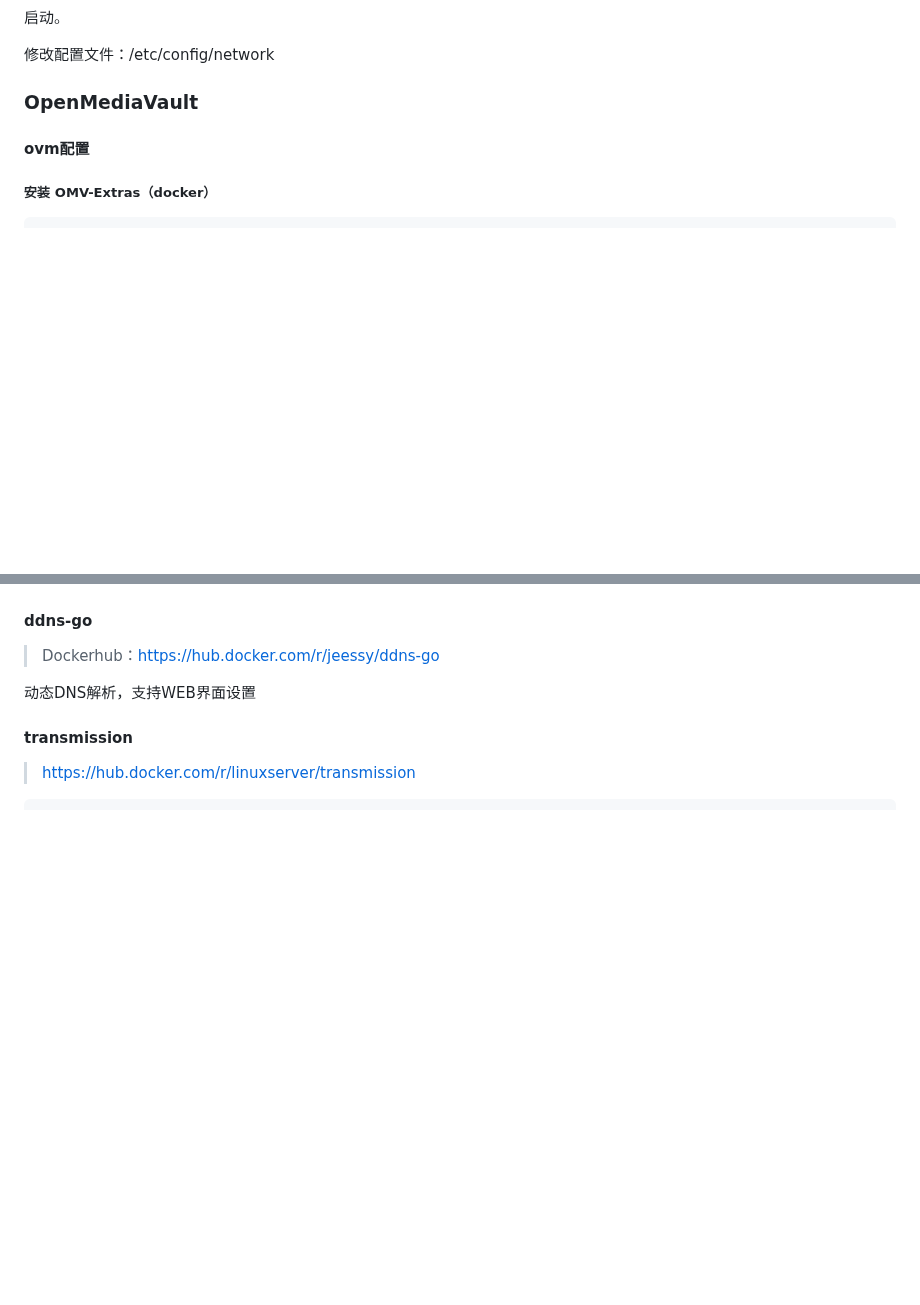
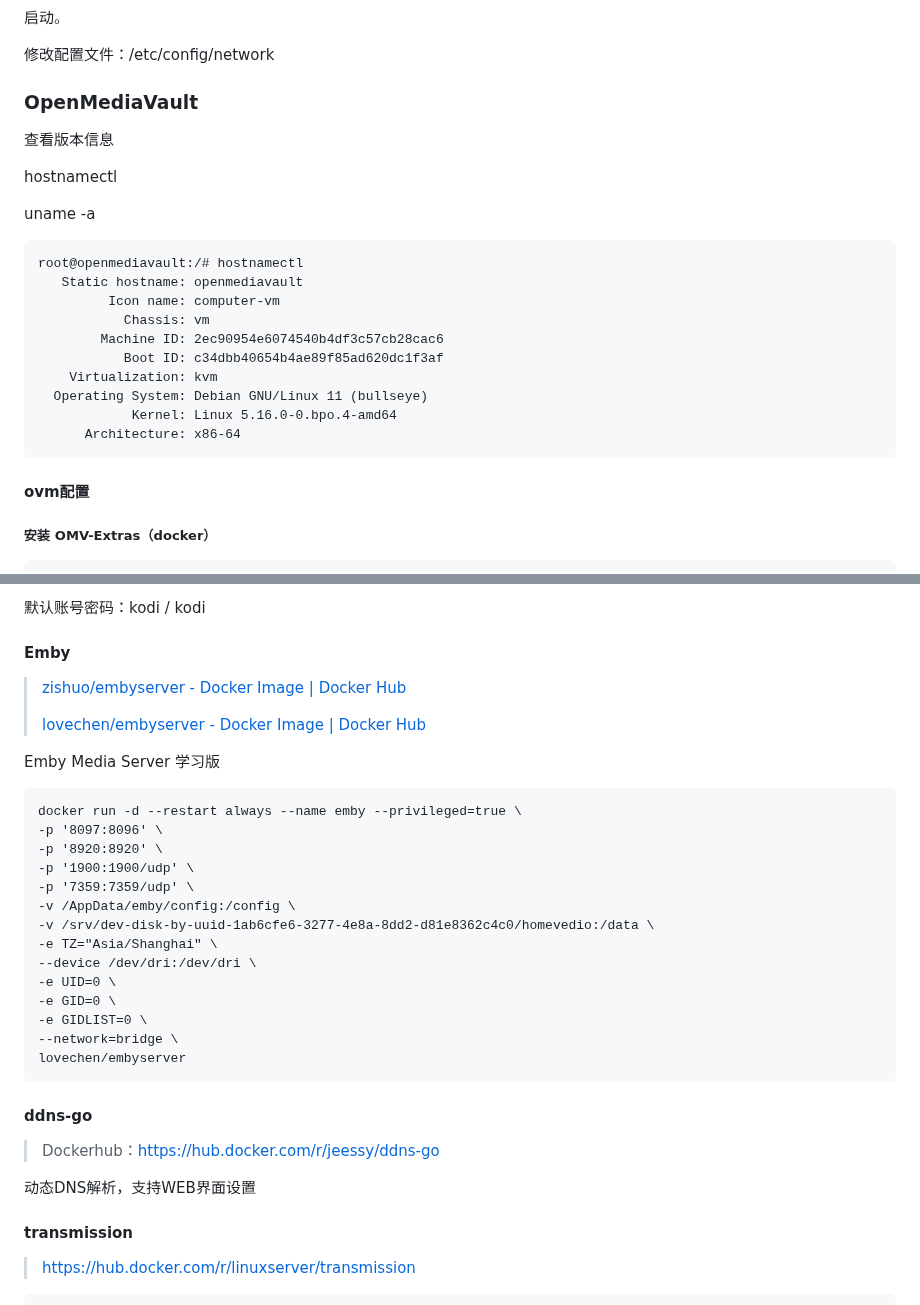
Before and after one commit to wulilinghan/ling-notebook, a Markdown page: markdown-articles/AIO.md, 2 parts joined by grey strips. Rendered like a GitHub page; blank space fills up the shorter version.

````diff
--- a/markdown-articles/AIO.md
+++ b/markdown-articles/AIO.md
@@ -938,6 +938,31 @@ qm importdisk 100 /var/lib/vz/template/iso/openwrt-03.04.2023-x86-64-generic-squ
 
 ### OpenMediaVault
 
+
+
+查看版本信息
+
+ hostnamectl
+
+ uname -a
+
+```
+root@openmediavault:/# hostnamectl
+   Static hostname: openmediavault
+         Icon name: computer-vm
+           Chassis: vm
+        Machine ID: 2ec90954e6074540b4df3c57cb28cac6
+           Boot ID: c34dbb40654b4ae89f85ad620dc1f3af
+    Virtualization: kvm
+  Operating System: Debian GNU/Linux 11 (bullseye)
+            Kernel: Linux 5.16.0-0.bpo.4-amd64
+      Architecture: x86-64
+```
+
+
+
+
+
 #### ovm配置
 
 ##### 安装 OMV-Extras（docker）
@@ -1074,3 +1175,32 @@ ls /dev/dri/
+默认账号密码：kodi / kodi
+
+
+
+#### Emby
+
+> [zishuo/embyserver - Docker Image | Docker Hub](https://hub.docker.com/r/zishuo/embyserver/)
+>
+> [lovechen/embyserver - Docker Image | Docker Hub](https://hub.docker.com/r/lovechen/embyserver)
+
+Emby Media Server 学习版
+```
+docker run -d --restart always --name emby --privileged=true \
+-p '8097:8096' \
+-p '8920:8920' \
+-p '1900:1900/udp' \
+-p '7359:7359/udp' \
+-v /AppData/emby/config:/config \
+-v /srv/dev-disk-by-uuid-1ab6cfe6-3277-4e8a-8dd2-d81e8362c4c0/homevedio:/data \
+-e TZ="Asia/Shanghai" \
+--device /dev/dri:/dev/dri \
+-e UID=0 \
+-e GID=0 \
+-e GIDLIST=0 \
+--network=bridge \
+lovechen/embyserver
+```
+
+
 
 #### ddns-go
 
````
Also changed, not shown: other parts of markdown-articles/AIO.md (+150 -1 lines), 2 other files.
